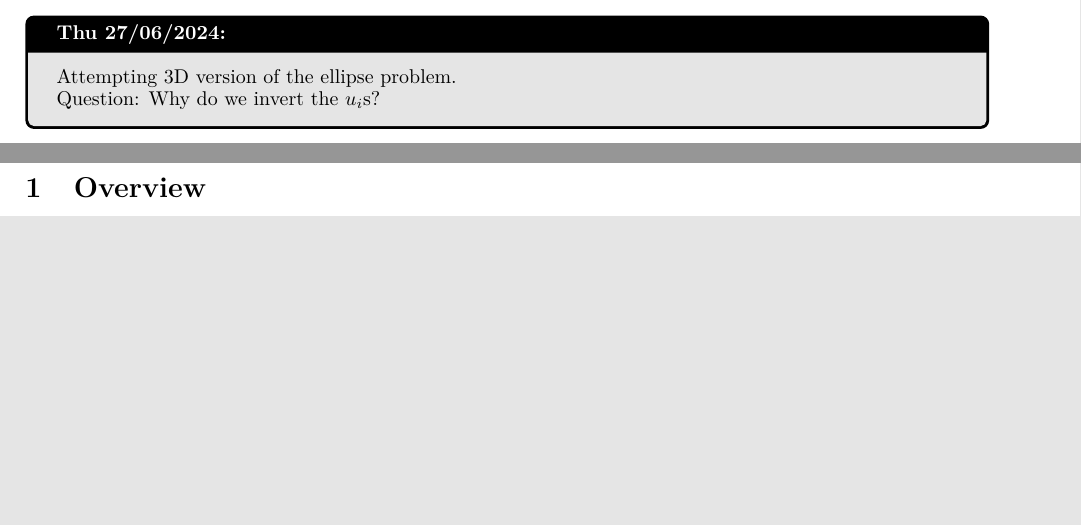
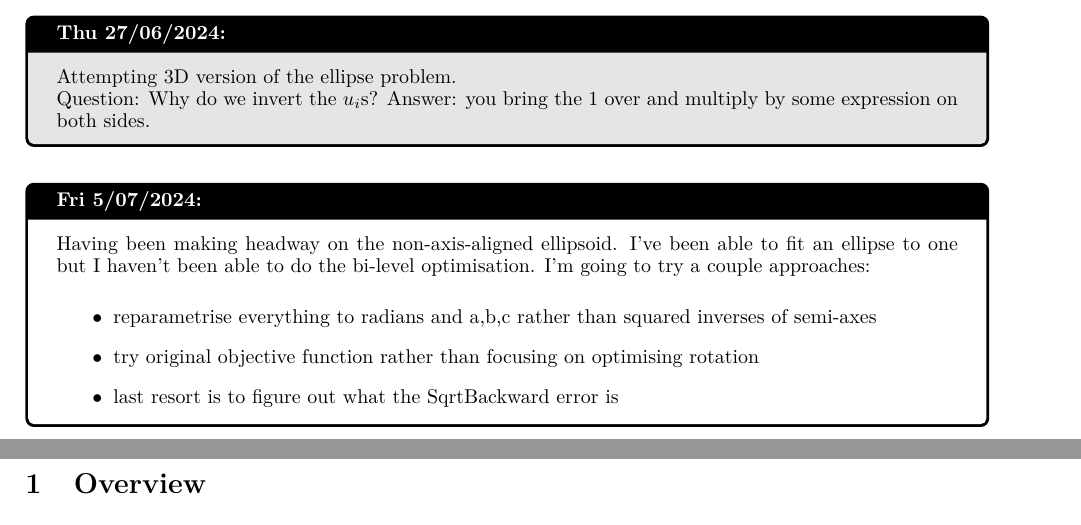
Before and after one commit to jeffreybliang/honours, a LaTeX book (docs/logbook.tex): two parts of pages 3 and 4 of 16, joined at a grey line, cut so that both start at the same text, the shorter picture padded with empty space. Compiled offline with pdfLaTeX.

```diff
--- a/docs/logbook.tex
+++ b/docs/logbook.tex
@@ -71,9 +71,19 @@
 
 \begin{MeetingMinutes}{Thu 27/06/2024}{u7013004}
 	Attempting 3D version of the ellipse problem. \\
-	Question: Why do we invert the $u_i$s?
+	Question: Why do we invert the $u_i$s? Answer: you bring the 1 over and multiply by some expression on both sides.
 \end{MeetingMinutes}
 
+\begin{MeetingMinutes}{Fri 5/07/2024}{u7013004}
+	Having been making headway on the non-axis-aligned ellipsoid.
+	I've been able to fit an ellipse to one but I haven't been able to do the bi-level optimisation.
+	I'm going to try a couple approaches:
+	\begin{itemize}
+		\item reparametrise everything to radians and a,b,c rather than squared inverses of semi-axes
+		\item try original objective function rather than focusing on optimising rotation
+		\item last resort is to figure out what the SqrtBackward error is
+	\end{itemize}
+\end{MeetingMinutes}
 
 % The document is separated into sections, which in turn can be subdivided into subsections
 \section{Overview} \label{sec:overview}
```
Also changed, not shown: 4 other files.
